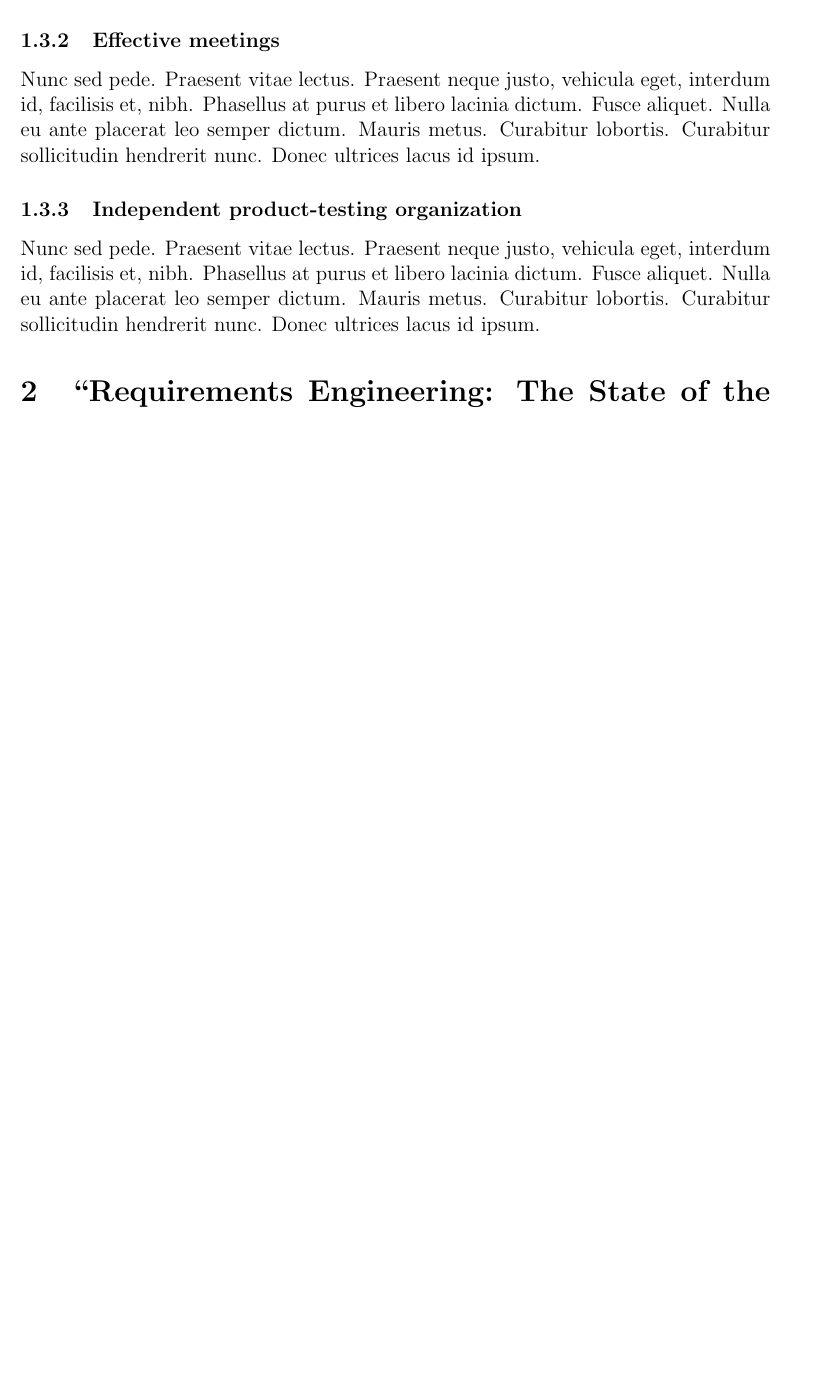
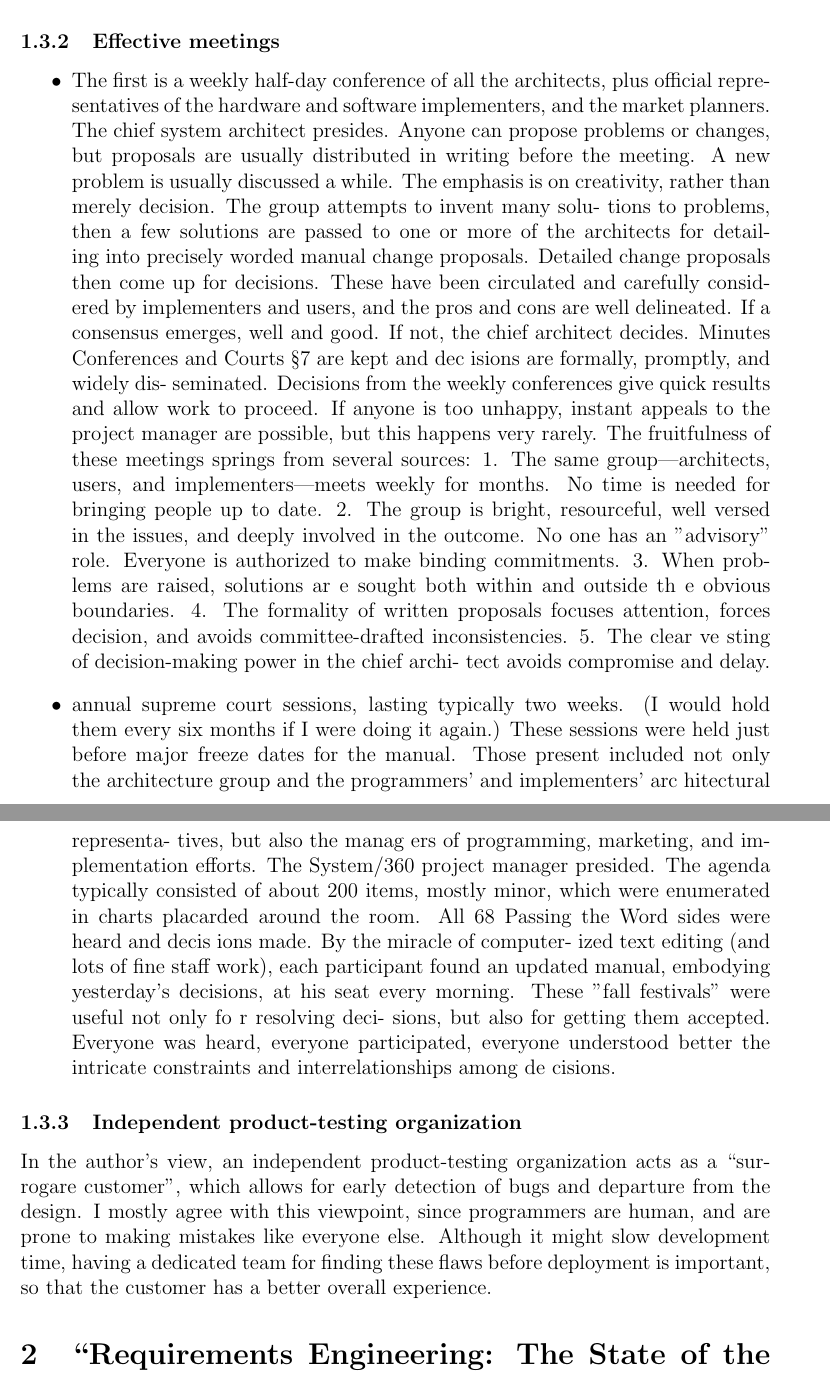
Before and after one commit to Arunscape/ECE-321, a LaTeX problem sheet (Assignment 1/Assignment1.tex): part of page 2 of 4 before the commit and two parts of pages 2 and 3 of 4 after it, the two joined at a grey line, cut so that both start at the same text, the shorter picture padded with empty space. Compiled offline with pdfLaTeX.

Commit message:
WOOO I GOT 3 SENTENCES

```diff
--- a/Assignment 1/Assignment1.tex
+++ b/Assignment 1/Assignment1.tex
@@ -28,4 +35,3 @@
 
 \subsection{Answers to questions}
 \subsubsection{Good manual style}
-    \lipsum[66]
@@ -32,7 +43,57 @@
+ \item precise language
+\end{itemize}
 \subsubsection{Effective meetings}
-    \lipsum[66]
+\begin{itemize}
+ \item The  first is  a  weekly  half-day conference  of  all  the  architects,
+       plus official representatives  of the  hardware  and  software implementers,
+       and the  market planners. The chief  system architect presides. Anyone  can
+       propose  problems  or  changes,  but  proposals  are usually distributed in
+       writing before the  meeting. A new problem is  usually discussed  a while. The
+       emphasis  is  on creativity, rather than merely decision. The group attempts
+       to  invent many solu- tions  to problems, then a few solutions  are  passed  to
+       one  or  more of the architects for detailing into precisely worded manual
+       change proposals. Detailed change proposals then come up for decisions. These
+       have  been circulated  and carefully considered  by implementers and users, and
+       the pros and cons are well delineated. If a consensus emerges, well and good.
+       If not, the chief architect decides. Minutes Conferences and  Courts §7 are
+       kept  and  dec isions  are formally, promptly,  and  widely  dis- seminated.
+       Decisions from the weekly conferences give quick results and allow work to
+       proceed. If anyone is too unhappy, instant appeals to the project manager are
+       possible, but this happens very rarely. The  fruitfulness  of these  meetings
+       springs from several sources: 1. The same group—architects, users, and
+       implementers—meets weekly for months. No time is needed for bringing people up
+       to  date. 2. The group is bright, resourceful, well versed in the issues, and
+       deeply  involved  in  the  outcome. No  one  has  an "advisory" role. Everyone
+       is authorized to make binding commitments. 3. When  problems  are raised,
+       solutions ar e sought both within and  outside  th e obvious boundaries. 4. The
+       formality  of written proposals  focuses attention, forces decision, and avoids
+       committee-drafted inconsistencies. 5. The  clear  ve sting of decision-making
+       power in the chief archi- tect  avoids compromise and delay.
+
+ \item annual supreme court sessions, lasting typically two weeks. (I would hold
+       them every six months if I were doing it again.) These sessions were held just
+       before major freeze dates for the manual. Those present included not only the
+       architecture group and the programmers' and implementers' arc hitectural
+       representa- tives, but also the manag ers of programming, marketing, and im-
+       plementation efforts. The System/360 project manager presided. The agenda
+       typically consisted of about 200 items, mostly minor, which were enumerated in
+       charts placarded around the room. All 68 Passing  the  Word sides were heard
+       and decis ions made. By the miracle of computer- ized  text editing  (and lots
+       of  fine staff work), each  participant found an updated manual, embodying
+       yesterday's decisions, at his seat every  morning. These  "fall festivals" were
+       useful not only fo r resolving deci- sions, but  also  for getting  them
+       accepted. Everyone  was  heard, everyone participated, everyone understood
+       better  the intricate constraints  and  interrelationships  among  de cisions.
+
+\end{itemize}
 \subsubsection{Independent product-testing organization}
-    \lipsum[66]
+
+In the author's view, an independent product-testing organization acts  as a
+``surrogare customer'', which allows for early detection of bugs and departure
+from the design. I mostly agree with this viewpoint, since programmers are
+human, and are prone to making mistakes like everyone else. Although it might
+slow development time, having a dedicated team for finding these flaws  before
+deployment is important, so that the customer has a better overall experience.
 
 \section{``Requirements Engineering: The State of the Practice Review''}
 
```
Also changed, not shown: Assignment 1/Assignment1.pdf, Assignment 1/Assignment1.tex (16 more changed lines). Lines whose indentation alone changed are shown as unchanged.
